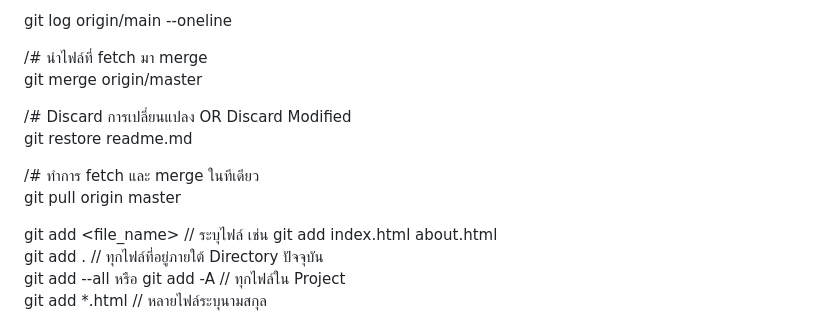
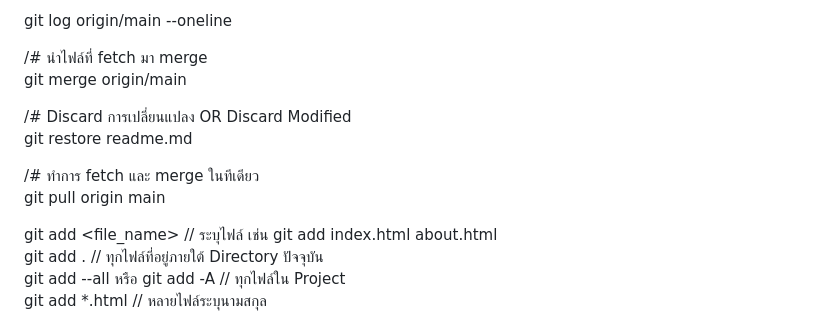
Before and after one commit to tanapoom0347/roomreserv, a Markdown page: README.md, the part around the change. Rendered like a GitHub page.

```diff
--- a/README.md
+++ b/README.md
@@ -40,13 +40,13 @@ git fetch
 git log origin/main --oneline
 
 /# นำไฟล์ที่ fetch มา merge
-git merge origin/master
+git merge origin/main
 
 /# Discard การเปลี่ยนแปลง OR Discard Modified
 git restore readme.md
 
 /# ทำการ fetch และ merge ในทีเดียว
-git pull origin master
+git pull origin main
 
 git add <file_name> // ระบุไฟล์ เช่น git add index.html about.html
 git add . // ทุกไฟล์ที่อยู่ภายใต้ Directory ปัจจุบัน
```
